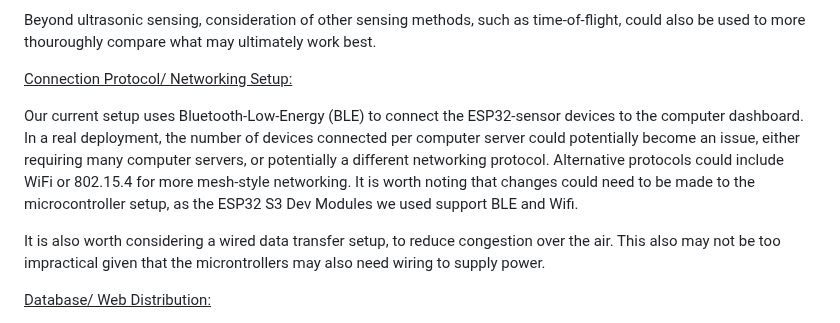
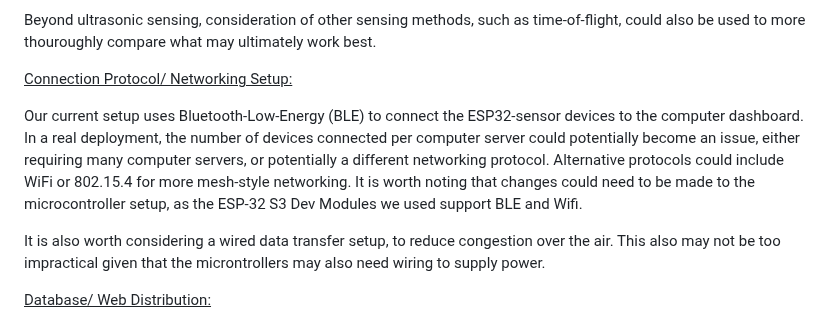
Before and after one commit to AAP127/ECE196_team10, a Markdown page: milestones_progress.md, the part around the change. Rendered like a GitHub page.

```diff
--- a/milestones_progress.md
+++ b/milestones_progress.md
@@ -70,7 +70,7 @@ The HC-SR04 ultrasonic sensor is an afforable solution and performed reasonably
 
 <u> Connection Protocol/ Networking Setup:</u>
 
-Our current setup uses Bluetooth-Low-Energy (BLE) to connect the ESP32-sensor devices to the computer dashboard. In a real deployment, the number of devices connected per computer server could potentially become an issue, either requiring many computer servers, or potentially a different networking protocol. Alternative protocols could include WiFi or 802.15.4 for more mesh-style networking. It is worth noting that changes could need to be made to the microcontroller setup, as the ESP32 S3 Dev Modules we used support BLE and Wifi.
+Our current setup uses Bluetooth-Low-Energy (BLE) to connect the ESP32-sensor devices to the computer dashboard. In a real deployment, the number of devices connected per computer server could potentially become an issue, either requiring many computer servers, or potentially a different networking protocol. Alternative protocols could include WiFi or 802.15.4 for more mesh-style networking. It is worth noting that changes could need to be made to the microcontroller setup, as the ESP-32 S3 Dev Modules we used support BLE and Wifi.
 
 It is also worth considering a wired data transfer setup, to reduce congestion over the air. This also may not be too impractical given that the microntrollers may also need wiring to supply power.
 
```
